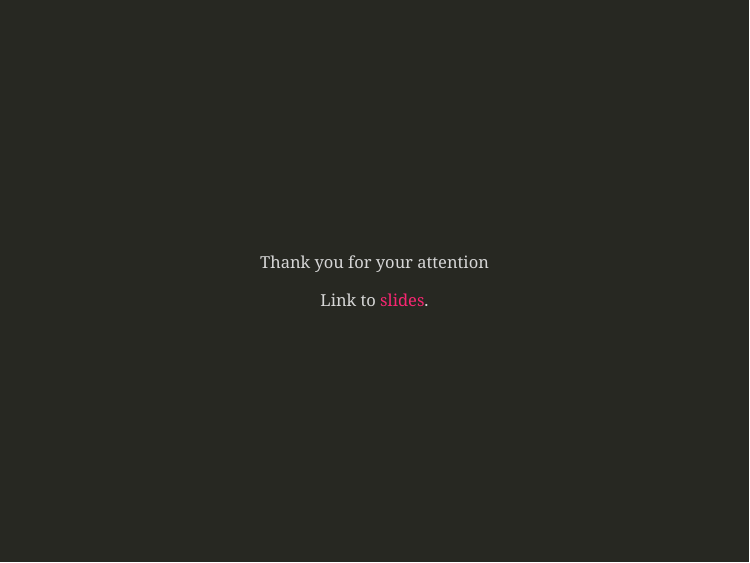
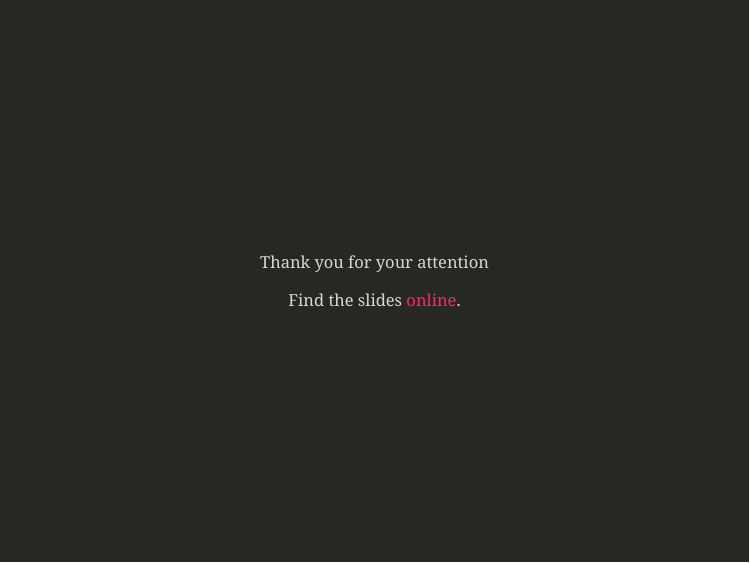
Before and after one commit to lgatto/slide-templates, an R Markdown document (my_template.Rmd): page 4 of 4. The pictures show the slides in the output file my_template.html that the author committed with the source; the slides are laid out offline by our stand-in for remark.js, each with all of its steps uncovered, in fonts that may differ from those the slides ask for, and without slide numbers, shadows or browser add-ons.

Commit message:
link to online slides

```diff
--- a/my_template.Rmd
+++ b/my_template.Rmd
@@ -54,4 +54,4 @@ class: center, middle, inverse
 
 Thank you for your attention
 
-Link to [slides]().
+Find the slides [online](https://rawgit.com/lgatto/slide-templates/master/my_template.html).
```
Also changed, not shown: README.md, my_template.html.
